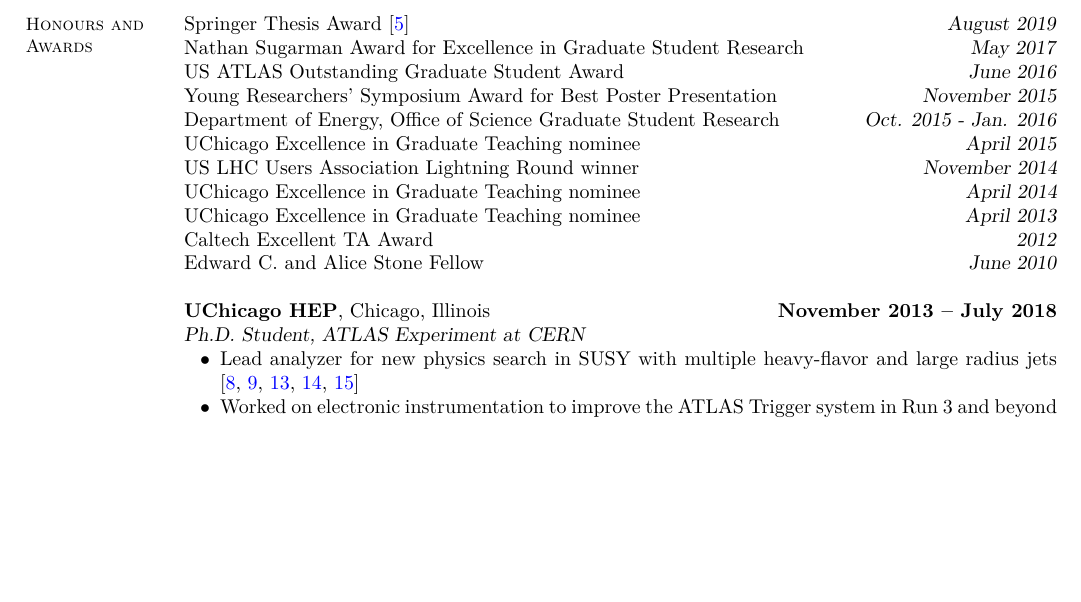
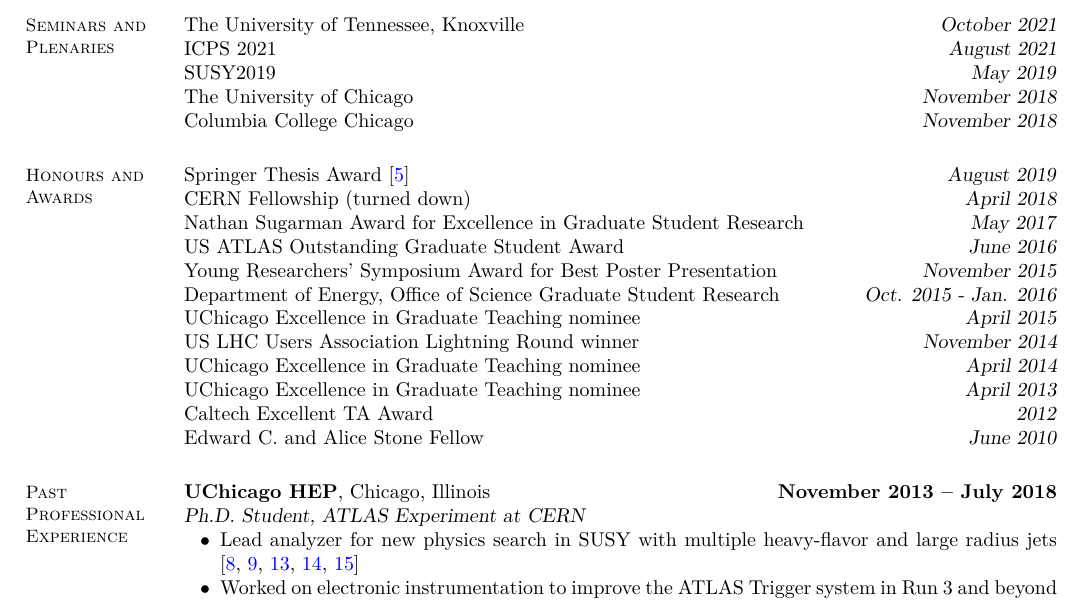
Before and after one commit to kratsg/cv, a LaTeX CV (cv_GiordonStark.tex): part of page 2 of 6, cut at the place of the change, the shorter picture padded with empty space. Compiled offline with XeLaTeX.

Commit message:
update a bit more on cv

```diff
--- a/cv_GiordonStark.tex
+++ b/cv_GiordonStark.tex
@@ -110,10 +110,20 @@
 
 %__________________________________________________________________________________________________________________
 
+\section{\mysidestyle Seminars and\\Plenaries}
+The University of Tennessee, Knoxville \hfill \textsl{October 2021}\\
+ICPS 2021 \hfill \textsl{August 2021}\\
+SUSY2019 \hfill \textsl{May 2019}\\
+The University of Chicago \hfill \textsl{November 2018}\\
+Columbia College Chicago \hfill \textsl{November 2018}
+
+%__________________________________________________________________________________________________________________
+
 % Honours and Awards
 \section{\mysidestyle Honours and\\Awards}
 
 Springer Thesis Award~\cite{Stark2020} \hfill \textsl{August 2019}\\
+CERN Fellowship (turned down) \hfill \textsl{April 2018}\\
 Nathan Sugarman Award for Excellence in Graduate Student Research \hfill \textsl{May 2017}\\
 US ATLAS Outstanding Graduate Student Award \hfill \textsl{June 2016}\\
 Young Researchers' Symposium Award for Best Poster Presentation \hfill \textsl{November 2015}\\
@@ -127,6 +137,7 @@
 
 %__________________________________________________________________________________________________________________
 
+\section{\mysidestyle Past\\Professional\\Experience}
 
 \textbf{UChicago HEP}, Chicago, Illinois \hfill \textbf{November 2013 -- July 2018}\\
 \textsl{Ph.D. Student, ATLAS Experiment at CERN}
```
